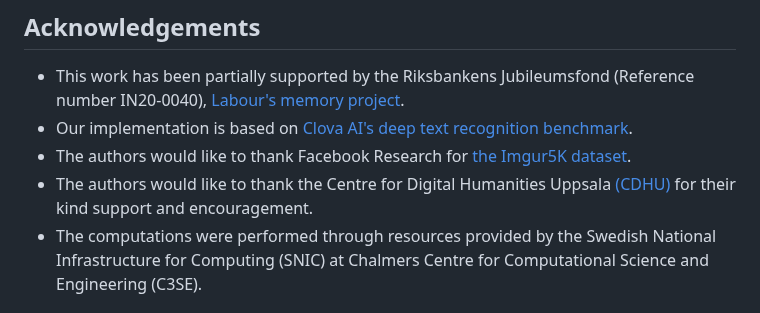
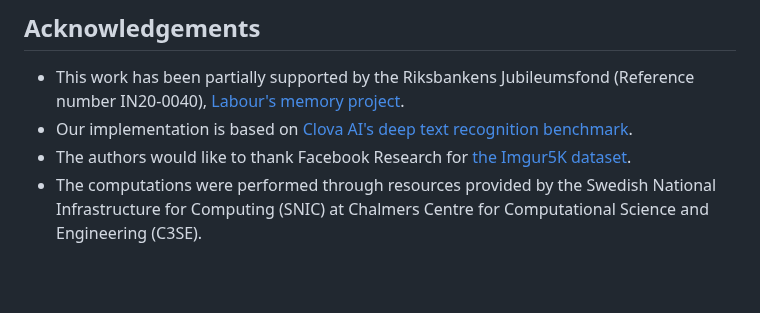
Before and after one commit to busenursoker/Hand-Writing-Reading-Model, a Markdown page: README.md, the part around the change. GitHub-like rendering; blank space fills up the shorter version.

```diff
--- a/README.md
+++ b/README.md
@@ -155,7 +155,6 @@ The ablation study highlights that both transfer learning and the attention mech
 * This work has been partially supported by the Riksbankens Jubileumsfond (Reference number IN20-0040), [Labour's memory project](https://www.rj.se/en/grants/2020/labours-memory.-digitization-of-annual-and-financial-reports-of-blue-collar-worker-unions-1880-2020/).
 * Our implementation is based on [Clova AI's deep text recognition benchmark](https://github.com/clovaai/deep-text-recognition-benchmark).
 * The authors would like to thank Facebook Research for [the Imgur5K dataset](https://github.com/facebookresearch/IMGUR5K-Handwriting-Dataset).
-* The authors would like to thank the Centre for Digital Humanities Uppsala [(CDHU)](https://www.abm.uu.se/cdhu-eng) for their kind support and encouragement.
 * The computations were performed through resources provided by the Swedish National Infrastructure for Computing (SNIC) at Chalmers Centre for Computational Science and Engineering (C3SE).
 
 ## References
```
